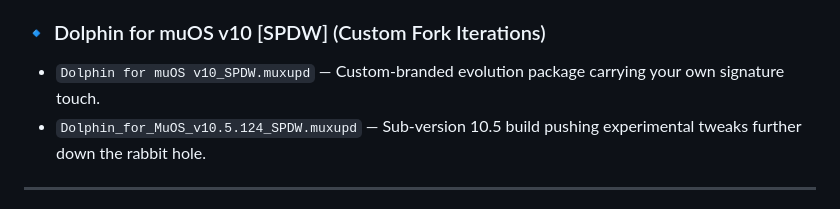
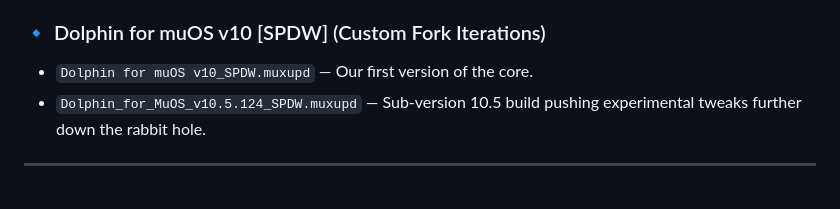
Before and after one commit to SilverCrow2323/Dolphin-Core-for-MuOS, a Markdown page: Core_History/README_Archive.md, the part around the change. GitHub-like rendering.

```diff
--- a/Core_History/README_Archive.md
+++ b/Core_History/README_Archive.md
@@ -26,7 +26,7 @@ Here is the complete inventory of the relics preserved in this archive, categori
 * `Dolphin for muOS V9-Goose.muxupd` — Community-adapted update file restructured by `@bitter_bizarro` to ensure firmware compatibility with newer muOS versions (such as *Goose*).
 
 ### 🔹 Dolphin for muOS v10 [SPDW] (Custom Fork Iterations)
-* `Dolphin for muOS v10_SPDW.muxupd` — Custom-branded evolution package carrying your own signature touch.
+* `Dolphin for muOS v10_SPDW.muxupd` — Our first version of the core.
 * `Dolphin_for_MuOS_v10.5.124_SPDW.muxupd` — Sub-version 10.5 build pushing experimental tweaks further down the rabbit hole.
 
 ---
```
